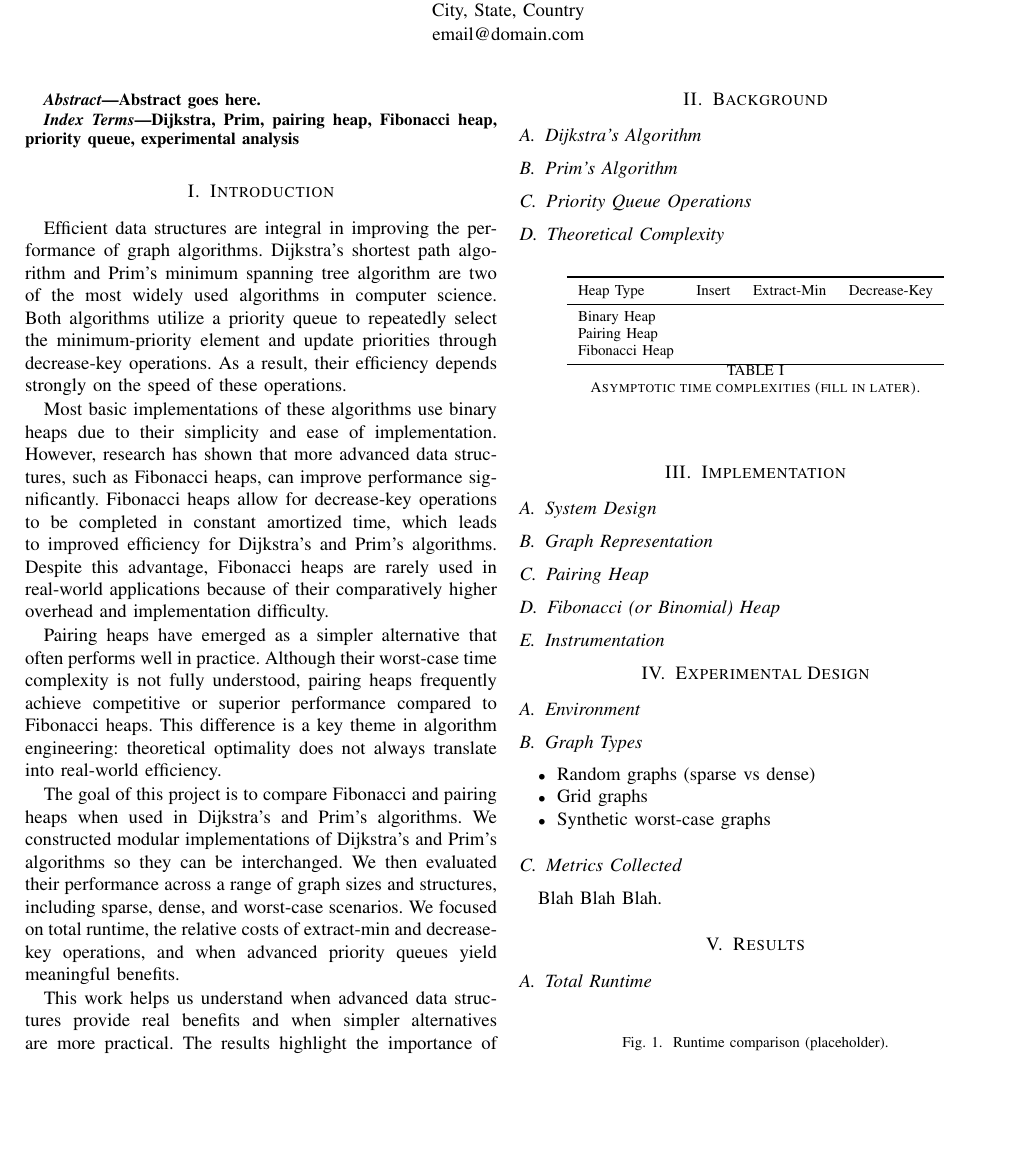
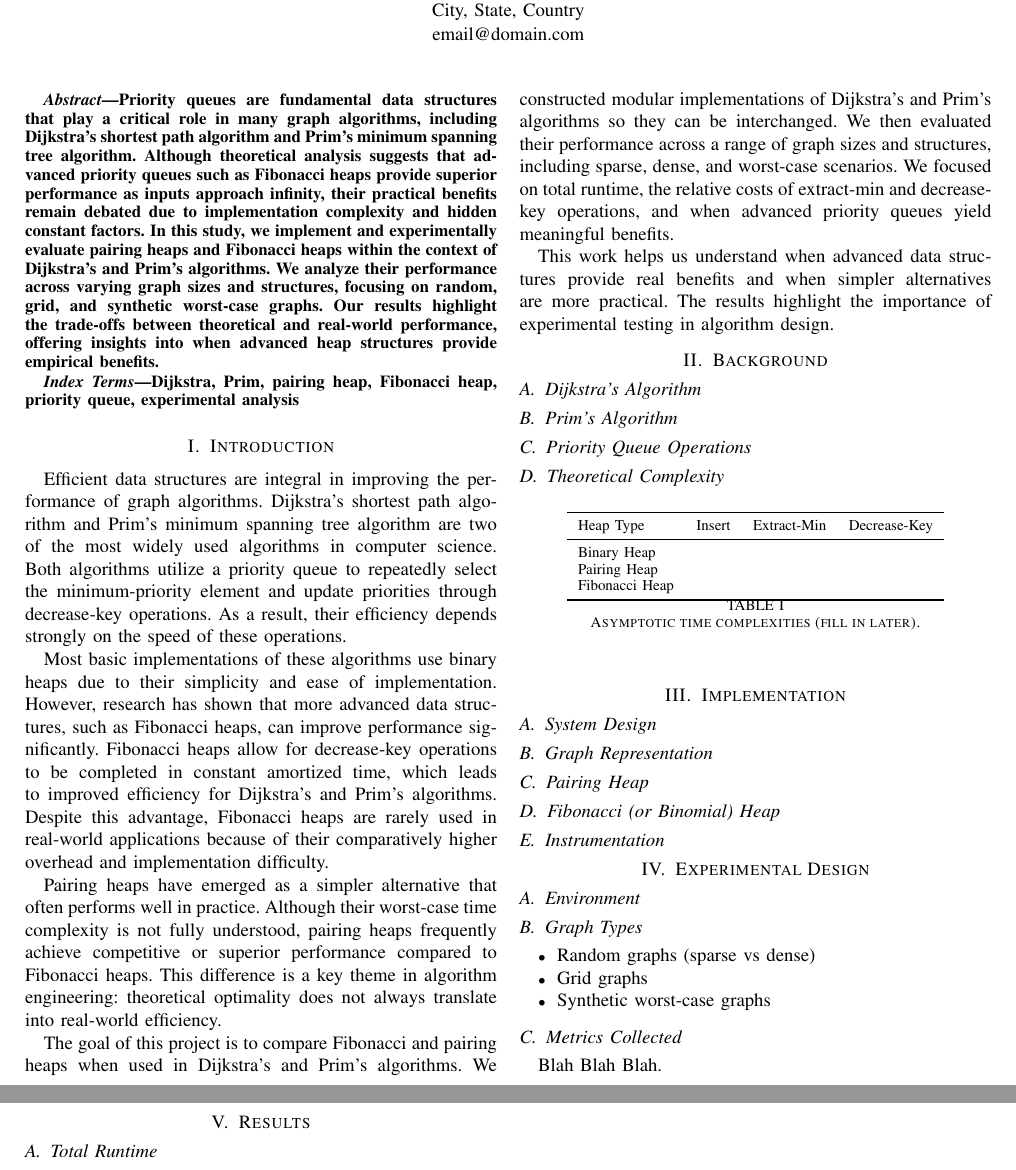
Before and after one commit to lukebird4312/PriorityQueues, a LaTeX paper (Report/Report.tex): part of page 1 of 2 before the commit and two parts of pages 1 and 2 of 2 after it, the two joined at a grey line, cut so that both start at the same text, the shorter picture padded with empty space. Compiled offline with pdfLaTeX.

Commit message:
Added abstract to report

```diff
--- a/Report/Report.tex
+++ b/Report/Report.tex
@@ -17,7 +17,7 @@ email@domain.com}
 \maketitle
 
 \begin{abstract}
-Abstract goes here.
+Priority queues are fundamental data structures that play a critical role in many graph algorithms, including Dijkstra's shortest path algorithm and Prim's minimum spanning tree algorithm. Although theoretical analysis suggests that advanced priority queues such as Fibonacci heaps provide superior performance as inputs approach infinity, their practical benefits remain debated due to implementation complexity and hidden constant factors. In this study, we implement and experimentally evaluate pairing heaps and Fibonacci heaps within the context of Dijkstra's and Prim's algorithms. We analyze their performance across varying graph sizes and structures, focusing on random, grid, and synthetic worst-case graphs. Our results highlight the trade-offs between theoretical and real-world performance, offering insights into when advanced heap structures provide empirical benefits.
 \end{abstract}
 
 \begin{IEEEkeywords}
```
